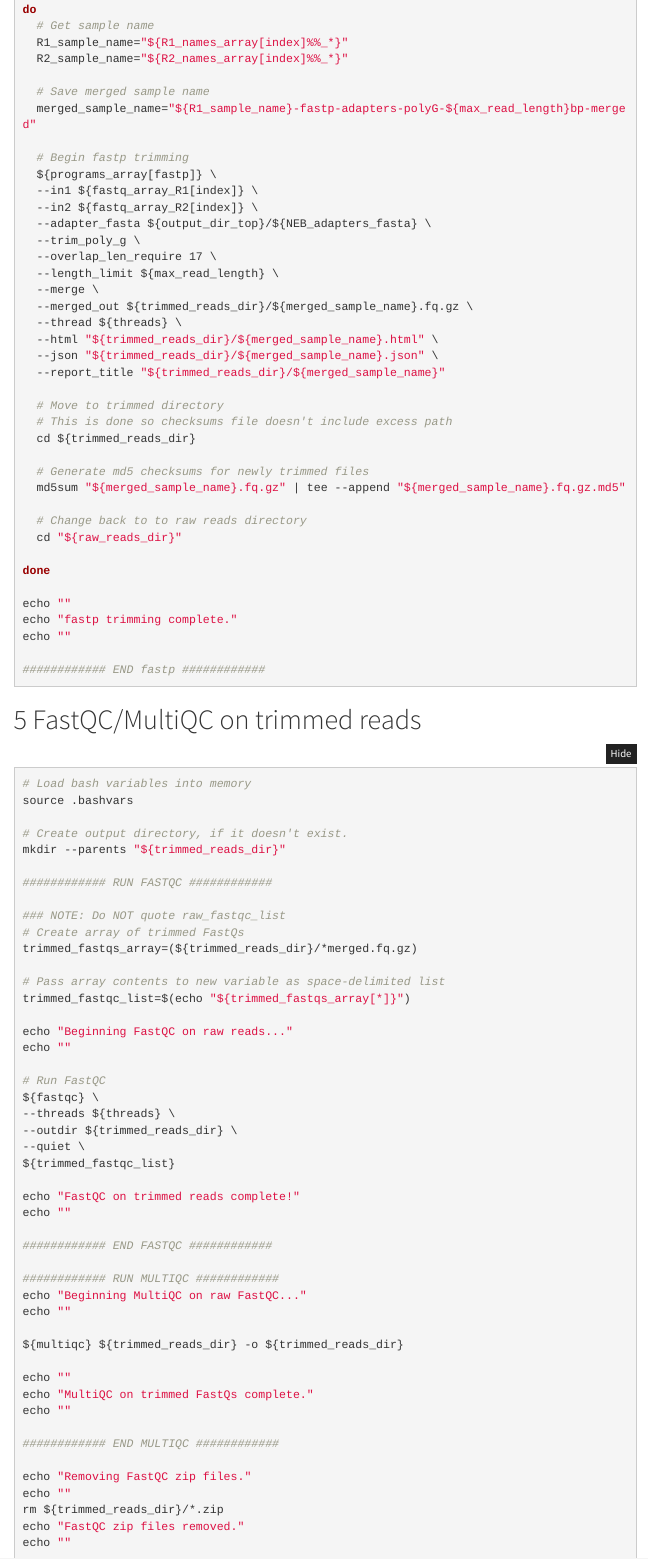
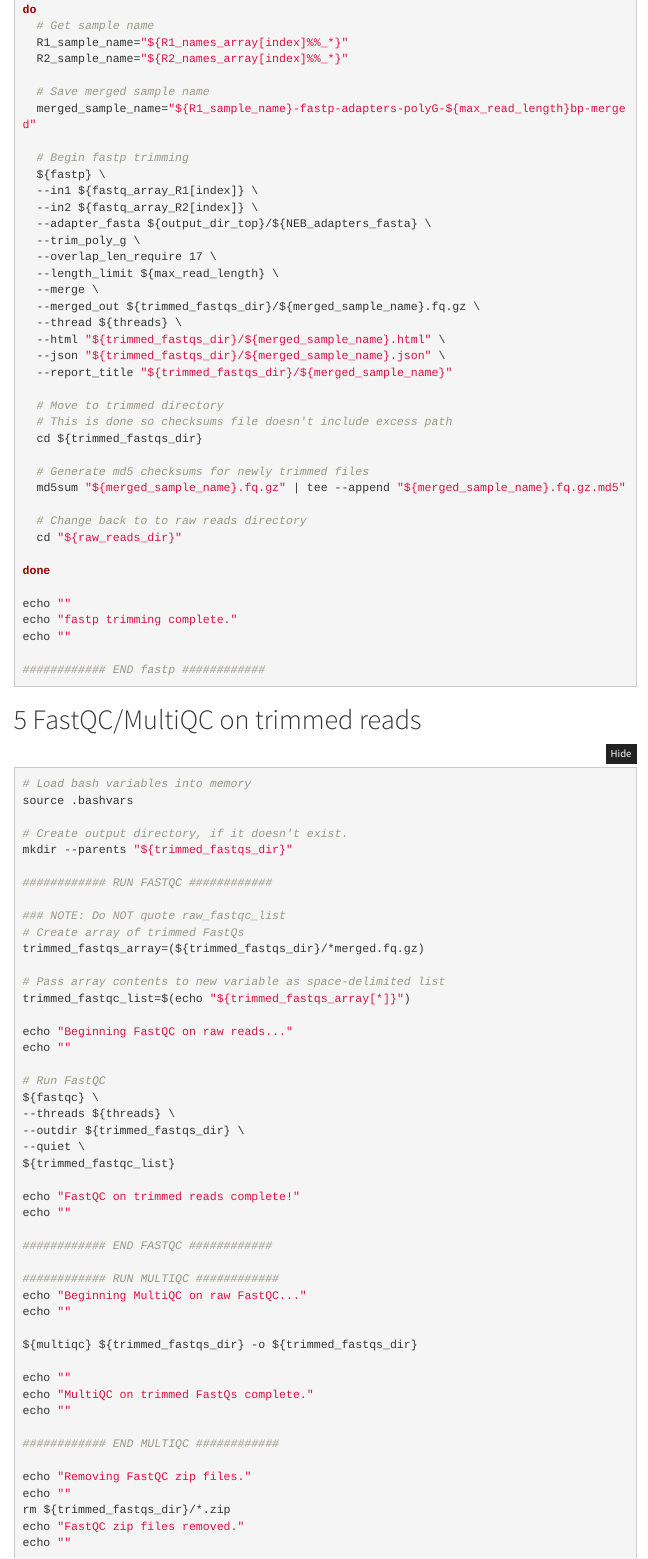
Before and after one commit to RobertsLab/project-clam-oa, an R Markdown document (code/01.00-trimming-fastp-fastqc.Rmd): the page in a window 1100 px wide, from 3580 px down. Rendered offline with R 4.5, knitr and Pandoc, with nearby package versions; menus at the side of the page are left out.

Commit message:
fix trimmed_reads_dir variable refs in 01.00-trimming-fastp-fastqc.Rmd

```diff
--- a/code/01.00-trimming-fastp-fastqc.Rmd
+++ b/code/01.00-trimming-fastp-fastqc.Rmd
@@ -209,7 +209,7 @@ do
   merged_sample_name="${R1_sample_name}-fastp-adapters-polyG-${max_read_length}bp-merged"
 
   # Begin fastp trimming
-  ${programs_array[fastp]} \
+  ${fastp} \
   --in1 ${fastq_array_R1[index]} \
   --in2 ${fastq_array_R2[index]} \
   --adapter_fasta ${output_dir_top}/${NEB_adapters_fasta} \
@@ -217,15 +217,15 @@ do
   --overlap_len_require 17 \
   --length_limit ${max_read_length} \
   --merge \
-  --merged_out ${trimmed_reads_dir}/${merged_sample_name}.fq.gz \
+  --merged_out ${trimmed_fastqs_dir}/${merged_sample_name}.fq.gz \
   --thread ${threads} \
-  --html "${trimmed_reads_dir}/${merged_sample_name}.html" \
-  --json "${trimmed_reads_dir}/${merged_sample_name}.json" \
-  --report_title "${trimmed_reads_dir}/${merged_sample_name}"
+  --html "${trimmed_fastqs_dir}/${merged_sample_name}.html" \
+  --json "${trimmed_fastqs_dir}/${merged_sample_name}.json" \
+  --report_title "${trimmed_fastqs_dir}/${merged_sample_name}"
 
   # Move to trimmed directory
   # This is done so checksums file doesn't include excess path
-  cd ${trimmed_reads_dir}
+  cd ${trimmed_fastqs_dir}
 
   # Generate md5 checksums for newly trimmed files
   md5sum "${merged_sample_name}.fq.gz" | tee --append "${merged_sample_name}.fq.gz.md5"
@@ -250,13 +250,13 @@ echo ""
 source .bashvars
 
 # Create output directory, if it doesn't exist.
-mkdir --parents "${trimmed_reads_dir}"
+mkdir --parents "${trimmed_fastqs_dir}"
 
 ############ RUN FASTQC ############
 
 ### NOTE: Do NOT quote raw_fastqc_list
 # Create array of trimmed FastQs
-trimmed_fastqs_array=(${trimmed_reads_dir}/*merged.fq.gz)
+trimmed_fastqs_array=(${trimmed_fastqs_dir}/*merged.fq.gz)
 
 # Pass array contents to new variable as space-delimited list
 trimmed_fastqc_list=$(echo "${trimmed_fastqs_array[*]}")
@@ -267,7 +267,7 @@ echo ""
 # Run FastQC
 ${fastqc} \
 --threads ${threads} \
---outdir ${trimmed_reads_dir} \
+--outdir ${trimmed_fastqs_dir} \
 --quiet \
 ${trimmed_fastqc_list}
 
@@ -280,7 +280,7 @@ echo ""
 echo "Beginning MultiQC on raw FastQC..."
 echo ""
 
-${multiqc} ${trimmed_reads_dir} -o ${trimmed_reads_dir}
+${multiqc} ${trimmed_fastqs_dir} -o ${trimmed_fastqs_dir}
 
 echo ""
 echo "MultiQC on trimmed FastQs complete."
@@ -290,7 +290,7 @@ echo ""
 
 echo "Removing FastQC zip files."
 echo ""
-rm ${trimmed_reads_dir}/*.zip
+rm ${trimmed_fastqs_dir}/*.zip
 echo "FastQC zip files removed."
 echo ""
 
```
Also changed, not shown: code/01.00-trimming-fastp-fastqc.Rmd (4 more changed lines).
